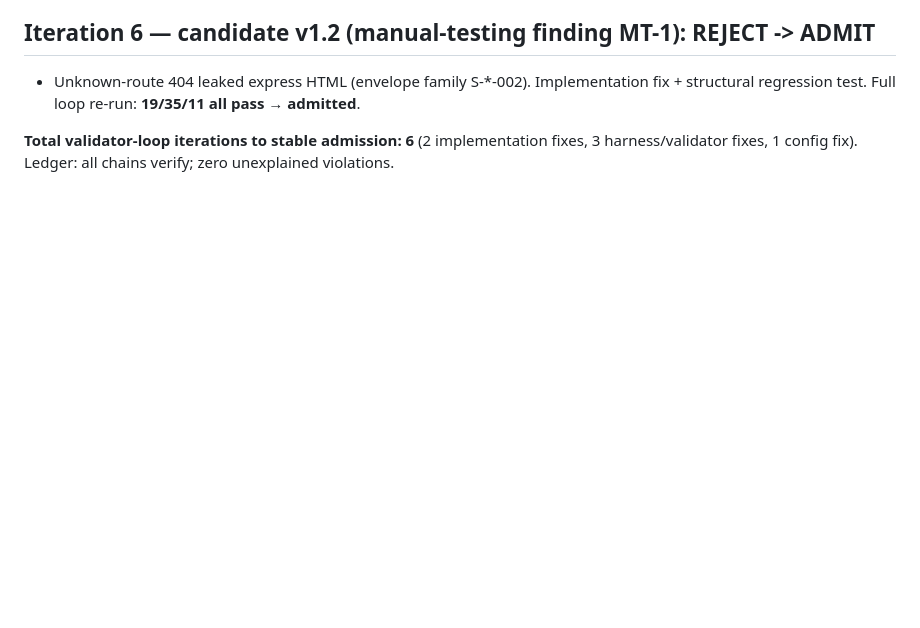
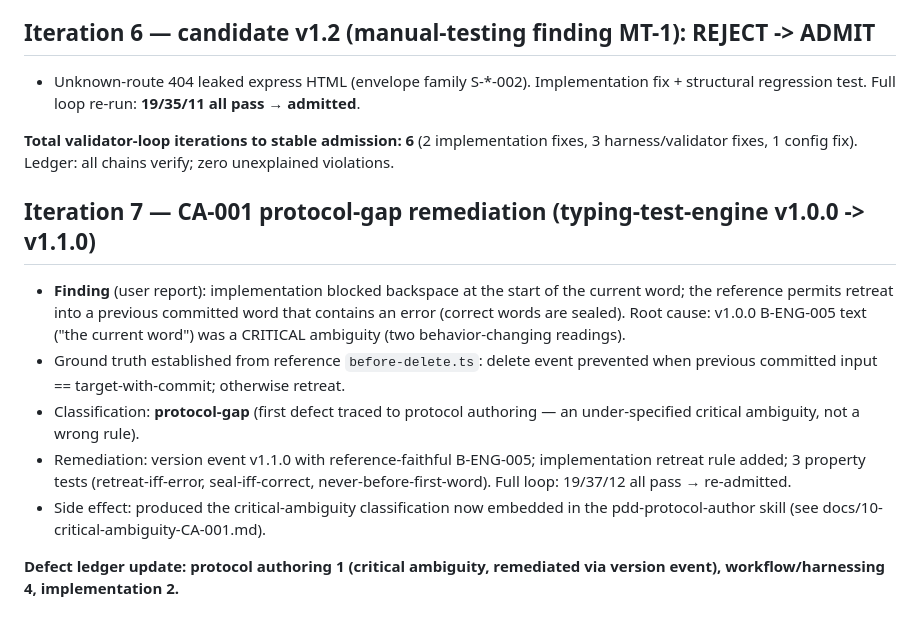
Before and after one commit to Tactile-Taco/pdd-monkeytype, a Markdown page: docs/06-validation-log.md, the part around the change. Rendered like a GitHub page; blank space fills up the shorter version.

Commit message:
docs: validation log iteration 7 (CA-001)

```diff
--- a/docs/06-validation-log.md
+++ b/docs/06-validation-log.md
@@ -47,3 +47,12 @@ All handshakes conform: auth-response, profile, config, quote, completed-event (
 - Unknown-route 404 leaked express HTML (envelope family S-*-002). Implementation fix + structural regression test. Full loop re-run: **19/35/11 all pass → admitted**.
 
 **Total validator-loop iterations to stable admission: 6** (2 implementation fixes, 3 harness/validator fixes, 1 config fix). Ledger: all chains verify; zero unexplained violations.
+
+## Iteration 7 — CA-001 protocol-gap remediation (typing-test-engine v1.0.0 -> v1.1.0)
+- **Finding** (user report): implementation blocked backspace at the start of the current word; the reference permits retreat into a previous committed word that contains an error (correct words are sealed). Root cause: v1.0.0 B-ENG-005 text ("the current word") was a CRITICAL ambiguity (two behavior-changing readings).
+- Ground truth established from reference `before-delete.ts`: delete event prevented when previous committed input == target-with-commit; otherwise retreat.
+- Classification: **protocol-gap** (first defect traced to protocol authoring — an under-specified critical ambiguity, not a wrong rule).
+- Remediation: version event v1.1.0 with reference-faithful B-ENG-005; implementation retreat rule added; 3 property tests (retreat-iff-error, seal-iff-correct, never-before-first-word). Full loop: 19/37/12 all pass → re-admitted.
+- Side effect: produced the critical-ambiguity classification now embedded in the pdd-protocol-author skill (see docs/10-critical-ambiguity-CA-001.md).
+
+**Defect ledger update: protocol authoring 1 (critical ambiguity, remediated via version event), workflow/harnessing 4, implementation 2.**
```
